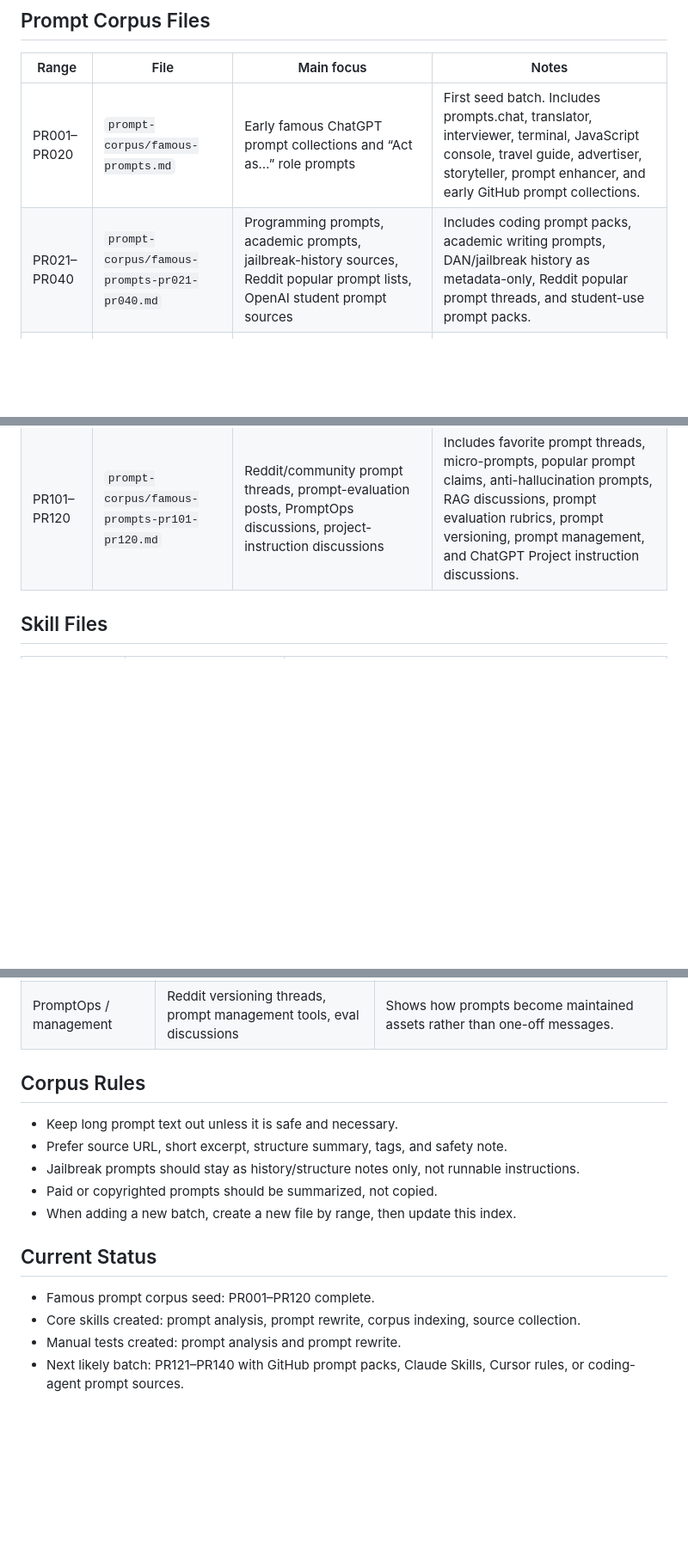
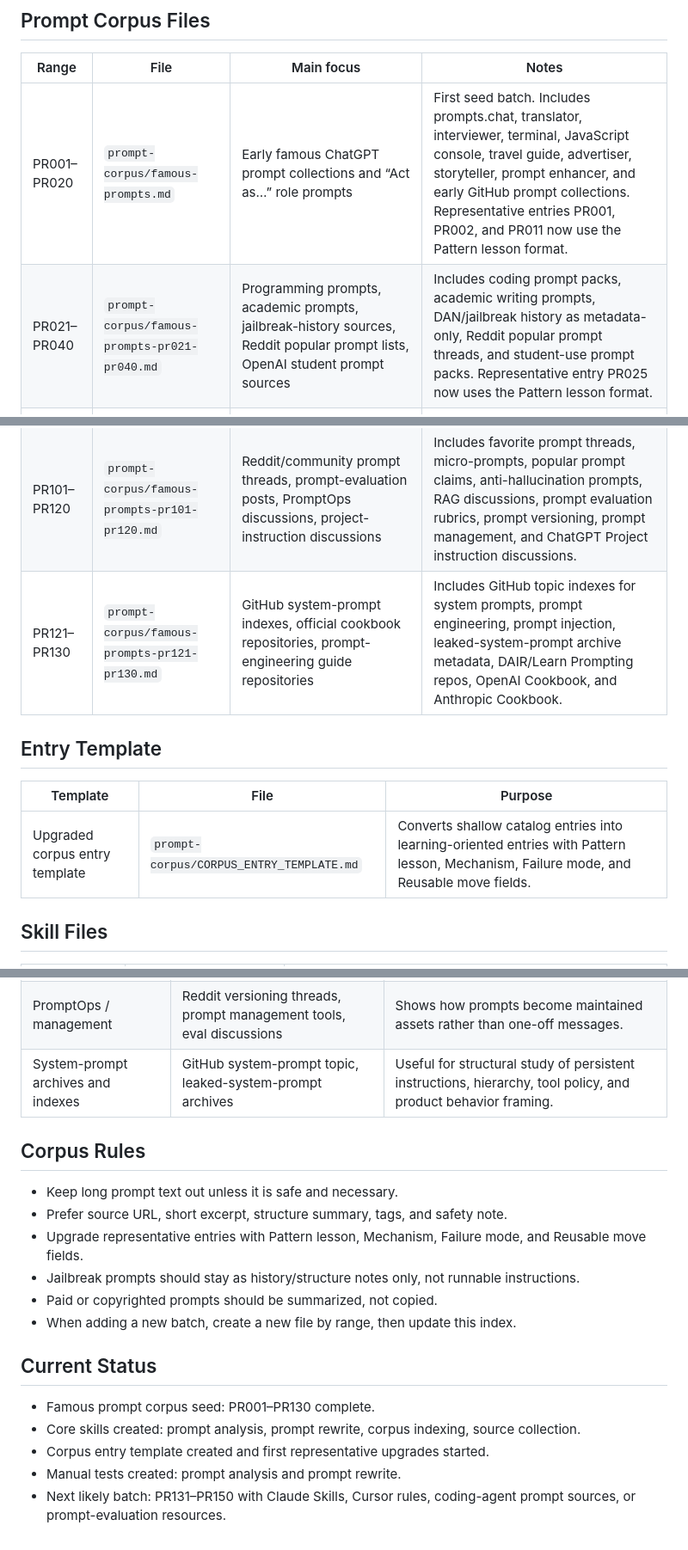
Before and after one commit to sarecury-lgtm/prompt-system-lab, a Markdown page: references/source-index.md, 3 parts joined by grey strips. Shown at 86% size. GitHub-like rendering; blank space fills up the shorter version.

Commit message:
Refresh source index through PR130

```diff
--- a/references/source-index.md
+++ b/references/source-index.md
@@ -10,12 +10,19 @@ This file is not the full corpus. It is the navigation index for finding where e
 
 | Range | File | Main focus | Notes |
 |---|---|---|---|
-| PR001–PR020 | `prompt-corpus/famous-prompts.md` | Early famous ChatGPT prompt collections and “Act as…” role prompts | First seed batch. Includes prompts.chat, translator, interviewer, terminal, JavaScript console, travel guide, advertiser, storyteller, prompt enhancer, and early GitHub prompt collections. |
-| PR021–PR040 | `prompt-corpus/famous-prompts-pr021-pr040.md` | Programming prompts, academic prompts, jailbreak-history sources, Reddit popular prompt lists, OpenAI student prompt sources | Includes coding prompt packs, academic writing prompts, DAN/jailbreak history as metadata-only, Reddit popular prompt threads, and student-use prompt packs. |
+| PR001–PR020 | `prompt-corpus/famous-prompts.md` | Early famous ChatGPT prompt collections and “Act as…” role prompts | First seed batch. Includes prompts.chat, translator, interviewer, terminal, JavaScript console, travel guide, advertiser, storyteller, prompt enhancer, and early GitHub prompt collections. Representative entries PR001, PR002, and PR011 now use the Pattern lesson format. |
+| PR021–PR040 | `prompt-corpus/famous-prompts-pr021-pr040.md` | Programming prompts, academic prompts, jailbreak-history sources, Reddit popular prompt lists, OpenAI student prompt sources | Includes coding prompt packs, academic writing prompts, DAN/jailbreak history as metadata-only, Reddit popular prompt threads, and student-use prompt packs. Representative entry PR025 now uses the Pattern lesson format. |
 | PR041–PR060 | `prompt-corpus/famous-prompts-pr041-pr060.md` | Official prompt packs, media prompt roundups, FlowGPT, OpenAI Community prompt threads, image prompt guides | Includes OpenAI Academy, Tom’s Guide, Medium prompt lists, FlowGPT, OpenAI Cookbook, OpenAI Community threads, and educational prompt PDFs. |
 | PR061–PR080 | `prompt-corpus/famous-prompts-pr061-pr080.md` | Official prompt libraries, prompt marketplaces, image prompt ecosystems, agent/template frameworks | Includes Anthropic, OpenAI Cookbook, Learn Prompting, DAIR, PromptHero, PromptBase, AIPRM, AutoGPT, BabyAGI, Semantic Kernel, LangChain, Midjourney, OpenArt, Lexica. |
 | PR081–PR100 | `prompt-corpus/famous-prompts-pr081-pr100.md` | Fabric patterns, Cursor rules, coding-agent prompts, multi-agent frameworks, prompt indexes | Includes Fabric, Cursor rules, Cline, Roo Code, Open Interpreter, Aider, Continue, GPT Engineer, ChatDev, MetaGPT, AutoGen, CrewAI, SuperAGI, CAMEL, GitHub prompt topic indexes. |
 | PR101–PR120 | `prompt-corpus/famous-prompts-pr101-pr120.md` | Reddit/community prompt threads, prompt-evaluation posts, PromptOps discussions, project-instruction discussions | Includes favorite prompt threads, micro-prompts, popular prompt claims, anti-hallucination prompts, RAG discussions, prompt evaluation rubrics, prompt versioning, prompt management, and ChatGPT Project instruction discussions. |
+| PR121–PR130 | `prompt-corpus/famous-prompts-pr121-pr130.md` | GitHub system-prompt indexes, official cookbook repositories, prompt-engineering guide repositories | Includes GitHub topic indexes for system prompts, prompt engineering, prompt injection, leaked-system-prompt archive metadata, DAIR/Learn Prompting repos, OpenAI Cookbook, and Anthropic Cookbook. |
+
+## Entry Template
+
+| Template | File | Purpose |
+|---|---|---|
+| Upgraded corpus entry template | `prompt-corpus/CORPUS_ENTRY_TEMPLATE.md` | Converts shallow catalog entries into learning-oriented entries with Pattern lesson, Mechanism, Failure mode, and Reusable move fields. |
 
 ## Skill Files
 
@@ -47,18 +54,21 @@ This file is not the full corpus. It is the navigation index for finding where e
 | Multi-agent prompts | AutoGPT, BabyAGI, ChatDev, MetaGPT, AutoGen, CrewAI, CAMEL | Shows prompt design moving from single-turn text to roles, tasks, tools, and process orchestration. |
 | Prompt pattern libraries | Fabric, DAIR Prompting Guide, Learn Prompting | Good for reusable prompt structures and named task patterns. |
 | PromptOps / management | Reddit versioning threads, prompt management tools, eval discussions | Shows how prompts become maintained assets rather than one-off messages. |
+| System-prompt archives and indexes | GitHub system-prompt topic, leaked-system-prompt archives | Useful for structural study of persistent instructions, hierarchy, tool policy, and product behavior framing. |
 
 ## Corpus Rules
 
 - Keep long prompt text out unless it is safe and necessary.
 - Prefer source URL, short excerpt, structure summary, tags, and safety note.
+- Upgrade representative entries with Pattern lesson, Mechanism, Failure mode, and Reusable move fields.
 - Jailbreak prompts should stay as history/structure notes only, not runnable instructions.
 - Paid or copyrighted prompts should be summarized, not copied.
 - When adding a new batch, create a new file by range, then update this index.
 
 ## Current Status
 
-- Famous prompt corpus seed: PR001–PR120 complete.
+- Famous prompt corpus seed: PR001–PR130 complete.
 - Core skills created: prompt analysis, prompt rewrite, corpus indexing, source collection.
+- Corpus entry template created and first representative upgrades started.
 - Manual tests created: prompt analysis and prompt rewrite.
-- Next likely batch: PR121–PR140 with GitHub prompt packs, Claude Skills, Cursor rules, or coding-agent prompt sources.
+- Next likely batch: PR131–PR150 with Claude Skills, Cursor rules, coding-agent prompt sources, or prompt-evaluation resources.
```
